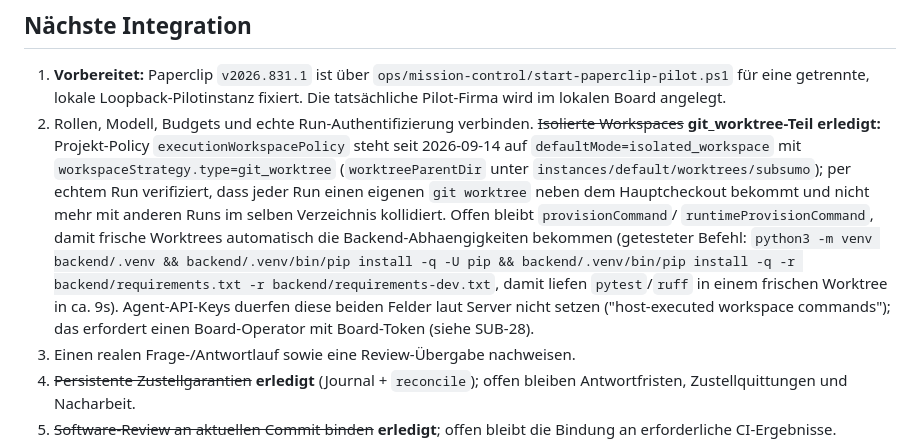
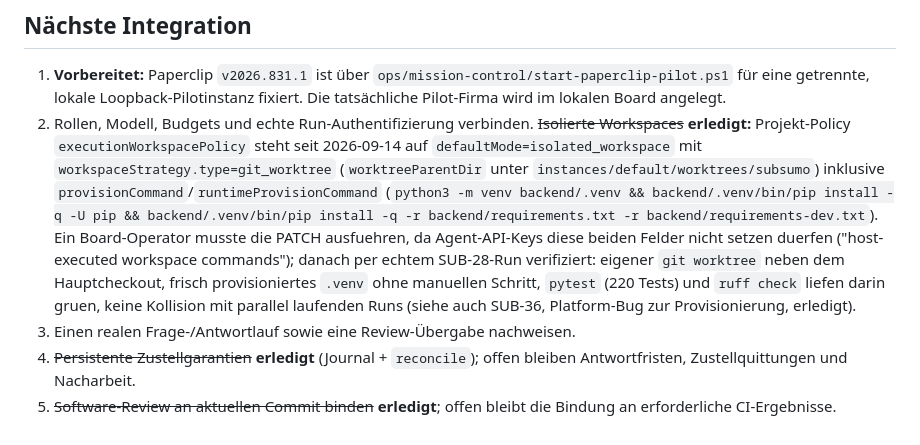
Before and after one commit to jonas221101/subsumo, a Markdown page: docs/10-mission-control-pilot.md, the part around the change. Drawn GitHub-style.

Commit message:
docs: SUB-28 Workspace-Isolation als vollstaendig erledigt dokumentieren
provisionCommand/runtimeProvisionCommand wurden von einem Board-Operator
gesetzt; dieser Run selbst verifiziert git_worktree-Isolation mit
automatischer venv-Provisionierung (pytest 220 gruen, ruff sauber).

Co-Authored-By: Claude Sonnet 5 <noreply@anthropic.com>

```diff
--- a/docs/10-mission-control-pilot.md
+++ b/docs/10-mission-control-pilot.md
@@ -212,21 +212,20 @@ ist nicht implementiert.
    lokale Loopback-Pilotinstanz fixiert. Die tatsächliche Pilot-Firma wird im
    lokalen Board angelegt.
 2. Rollen, Modell, Budgets und echte Run-Authentifizierung verbinden.
-   ~~Isolierte Workspaces~~ **git_worktree-Teil erledigt:** Projekt-Policy
+   ~~Isolierte Workspaces~~ **erledigt:** Projekt-Policy
    `executionWorkspacePolicy` steht seit 2026-09-14 auf
    `defaultMode=isolated_workspace` mit `workspaceStrategy.type=git_worktree`
-   (`worktreeParentDir` unter `instances/default/worktrees/subsumo`); per
-   echtem Run verifiziert, dass jeder Run einen eigenen `git worktree` neben
-   dem Hauptcheckout bekommt und nicht mehr mit anderen Runs im selben
-   Verzeichnis kollidiert. Offen bleibt `provisionCommand`/
-   `runtimeProvisionCommand`, damit frische Worktrees automatisch die
-   Backend-Abhaengigkeiten bekommen (getesteter Befehl:
-   `python3 -m venv backend/.venv && backend/.venv/bin/pip install -q -U pip
-   && backend/.venv/bin/pip install -q -r backend/requirements.txt -r
-   backend/requirements-dev.txt`, damit liefen `pytest`/`ruff` in einem
-   frischen Worktree in ca. 9s). Agent-API-Keys duerfen diese beiden Felder
-   laut Server nicht setzen ("host-executed workspace commands"); das
-   erfordert einen Board-Operator mit Board-Token (siehe SUB-28).
+   (`worktreeParentDir` unter `instances/default/worktrees/subsumo`) inklusive
+   `provisionCommand`/`runtimeProvisionCommand` (`python3 -m venv
+   backend/.venv && backend/.venv/bin/pip install -q -U pip &&
+   backend/.venv/bin/pip install -q -r backend/requirements.txt -r
+   backend/requirements-dev.txt`). Ein Board-Operator musste die PATCH
+   ausfuehren, da Agent-API-Keys diese beiden Felder nicht setzen duerfen
+   ("host-executed workspace commands"); danach per echtem SUB-28-Run
+   verifiziert: eigener `git worktree` neben dem Hauptcheckout, frisch
+   provisioniertes `.venv` ohne manuellen Schritt, `pytest` (220 Tests) und
+   `ruff check` liefen darin gruen, keine Kollision mit parallel laufenden
+   Runs (siehe auch SUB-36, Platform-Bug zur Provisionierung, erledigt).
 3. Einen realen Frage-/Antwortlauf sowie eine Review-Übergabe nachweisen.
 4. ~~Persistente Zustellgarantien~~ **erledigt** (Journal + `reconcile`); offen
    bleiben Antwortfristen, Zustellquittungen und Nacharbeit.
```
